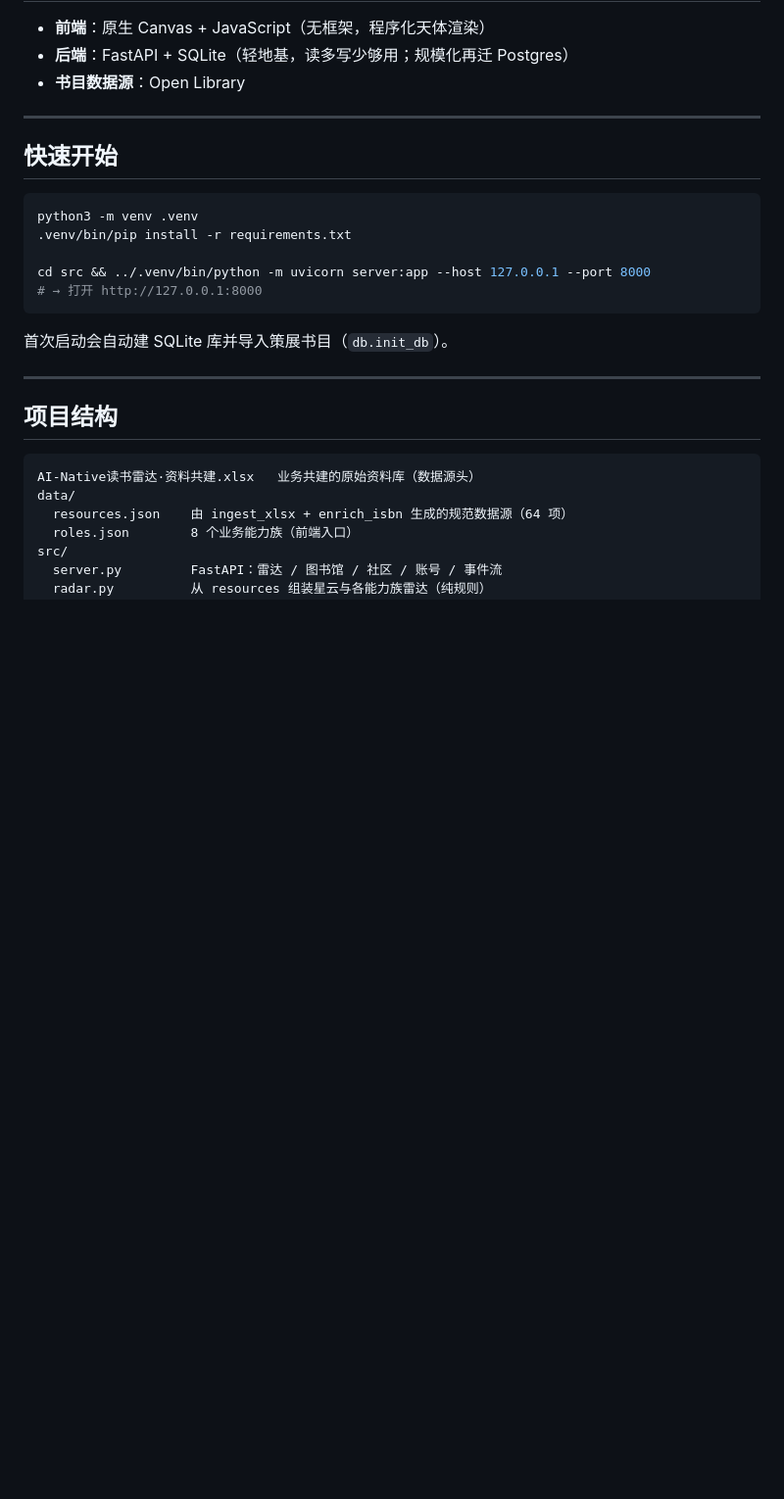
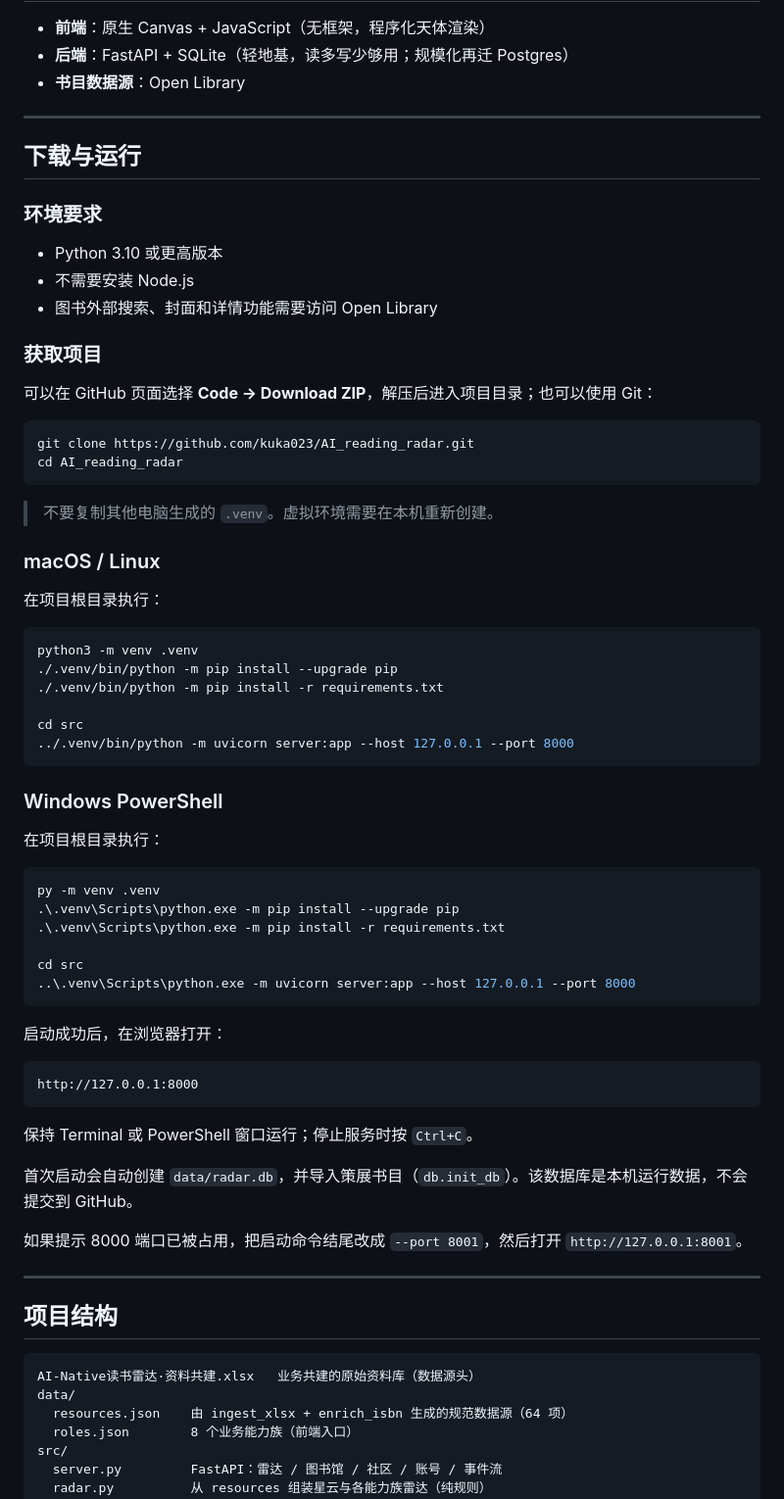
Before and after one commit to kuka023/AI_reading_radar, a Markdown page: README.md, the part around the change. Shown at 98% size. Rendered like a GitHub page; blank space fills up the shorter version.

Commit message:
文档：补充下载与跨平台运行指南

````diff
--- a/README.md
+++ b/README.md
@@ -38,17 +38,62 @@
 
 ---
 
-## 快速开始
+## 下载与运行
+
+### 环境要求
+
+- Python 3.10 或更高版本
+- 不需要安装 Node.js
+- 图书外部搜索、封面和详情功能需要访问 Open Library
+
+### 获取项目
+
+可以在 GitHub 页面选择 **Code → Download ZIP**，解压后进入项目目录；也可以使用 Git：
+
+```bash
+git clone https://github.com/kuka023/AI_reading_radar.git
+cd AI_reading_radar
+```
+
+> 不要复制其他电脑生成的 `.venv`。虚拟环境需要在本机重新创建。
+
+### macOS / Linux
+
+在项目根目录执行：
 
 ```bash
 python3 -m venv .venv
-.venv/bin/pip install -r requirements.txt
+./.venv/bin/python -m pip install --upgrade pip
+./.venv/bin/python -m pip install -r requirements.txt
 
-cd src && ../.venv/bin/python -m uvicorn server:app --host 127.0.0.1 --port 8000
-# → 打开 http://127.0.0.1:8000
+cd src
+../.venv/bin/python -m uvicorn server:app --host 127.0.0.1 --port 8000
 ```
 
-首次启动会自动建 SQLite 库并导入策展书目（`db.init_db`）。
+### Windows PowerShell
+
+在项目根目录执行：
+
+```powershell
+py -m venv .venv
+.\.venv\Scripts\python.exe -m pip install --upgrade pip
+.\.venv\Scripts\python.exe -m pip install -r requirements.txt
+
+cd src
+..\.venv\Scripts\python.exe -m uvicorn server:app --host 127.0.0.1 --port 8000
+```
+
+启动成功后，在浏览器打开：
+
+```text
+http://127.0.0.1:8000
+```
+
+保持 Terminal 或 PowerShell 窗口运行；停止服务时按 `Ctrl+C`。
+
+首次启动会自动创建 `data/radar.db`，并导入策展书目（`db.init_db`）。该数据库是本机运行数据，不会提交到 GitHub。
+
+如果提示 8000 端口已被占用，把启动命令结尾改成 `--port 8001`，然后打开 `http://127.0.0.1:8001`。
 
 ---
 
````
